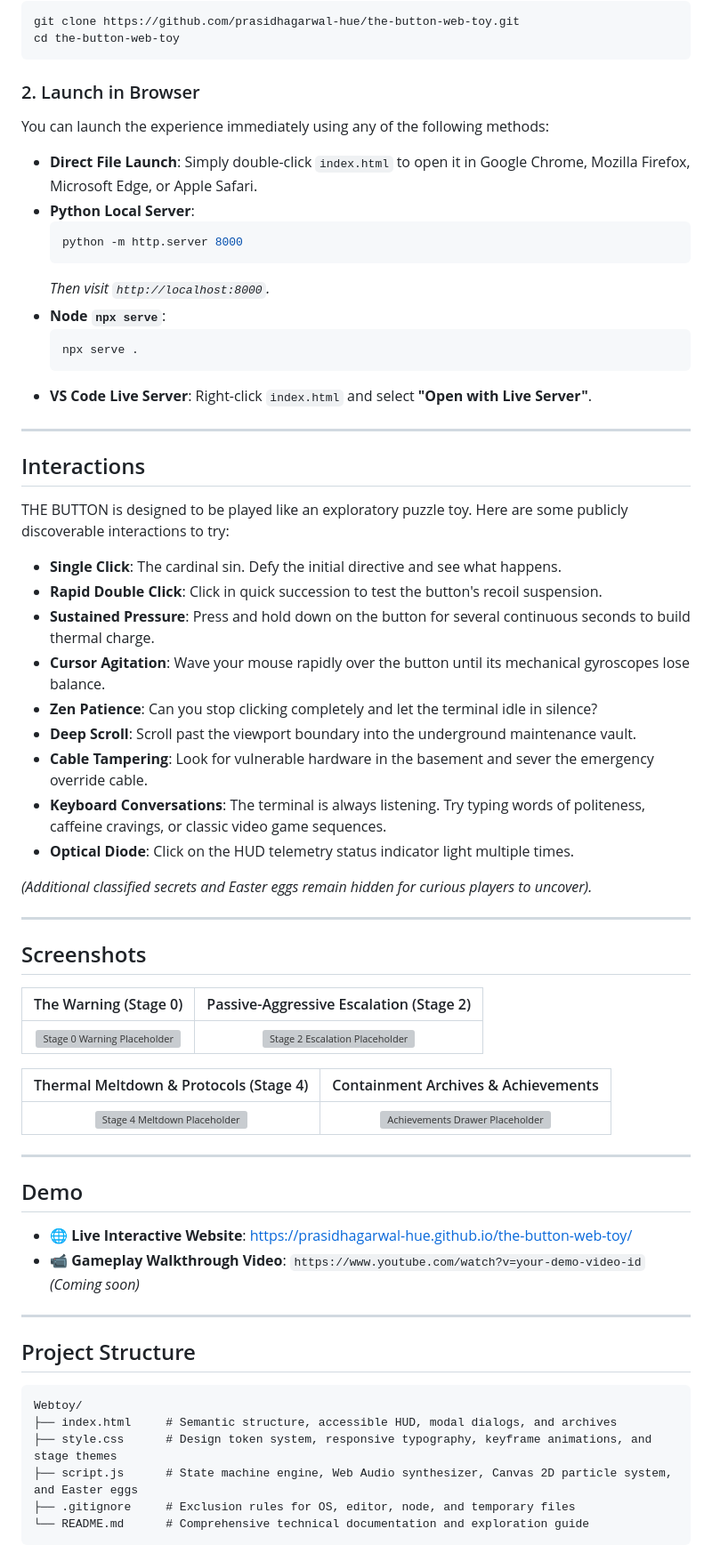
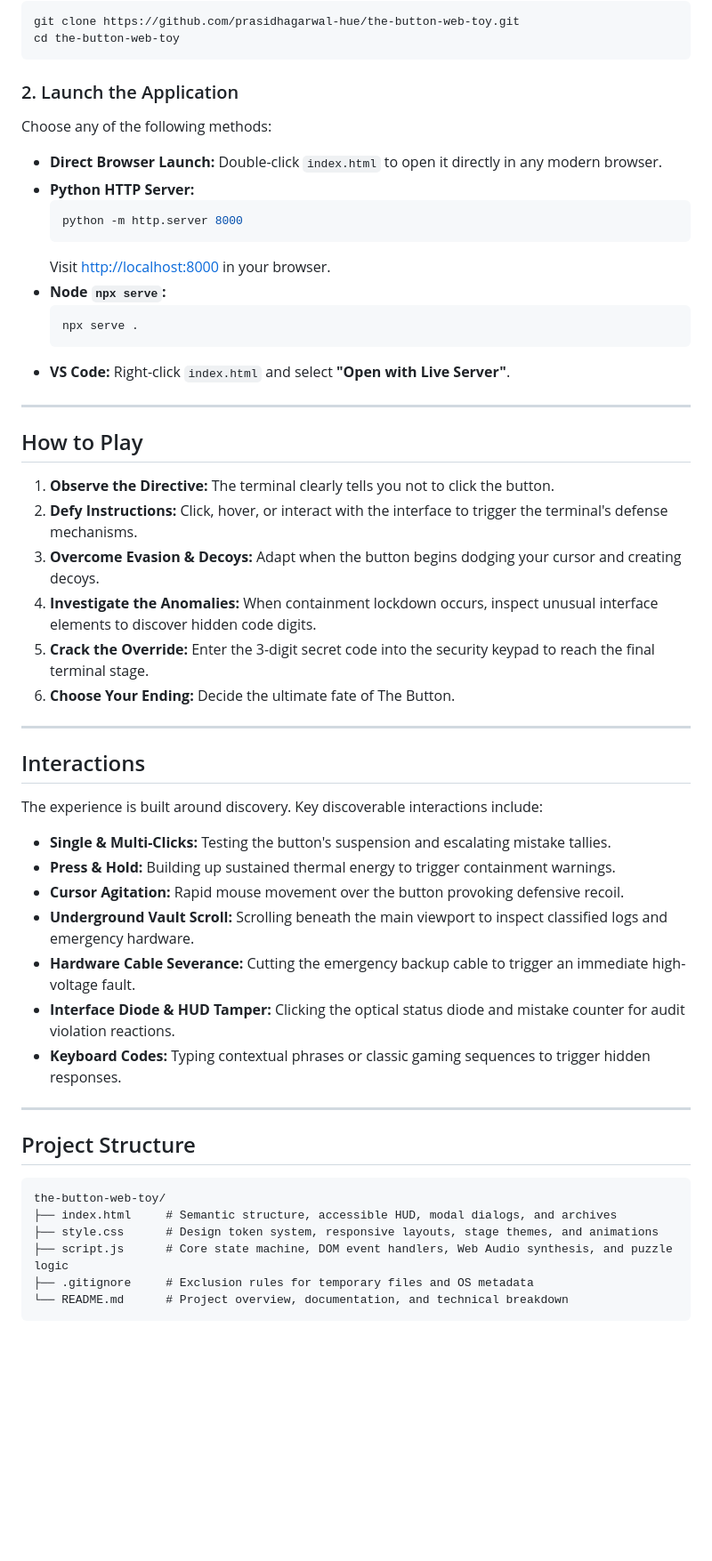
Before and after one commit to prasidhagarwal-hue/the-button-web-toy, a Markdown page: README.md, the part around one of its changes. Shown at 89% size. Drawn GitHub-style; blank space fills up the shorter version; grey boxes are pictures that could not be loaded.

Commit message:
docs: update README.md for GitHub Club recruitment submission

````diff
--- a/README.md
+++ b/README.md
@@ -54,70 +53,57 @@ git clone https://github.com/prasidhagarwal-hue/the-button-web-toy.git
 cd the-button-web-toy
 ```
 
-### 2. Launch in Browser
-You can launch the experience immediately using any of the following methods:
+### 2. Launch the Application
 
-- **Direct File Launch**: Simply double-click `index.html` to open it in Google Chrome, Mozilla Firefox, Microsoft Edge, or Apple Safari.
-- **Python Local Server**:
+Choose any of the following methods:
+
+- **Direct Browser Launch:** Double-click `index.html` to open it directly in any modern browser.
+- **Python HTTP Server:**
   ```bash
   python -m http.server 8000
   ```
-  *Then visit `http://localhost:8000`.*
-- **Node `npx serve`**:
+  Visit [http://localhost:8000](http://localhost:8000) in your browser.
+- **Node `npx serve`:**
   ```bash
   npx serve .
   ```
-- **VS Code Live Server**: Right-click `index.html` and select **"Open with Live Server"**.
+- **VS Code:** Right-click `index.html` and select **"Open with Live Server"**.
+
+---
+
+## How to Play
+
+1. **Observe the Directive:** The terminal clearly tells you not to click the button.
+2. **Defy Instructions:** Click, hover, or interact with the interface to trigger the terminal's defense mechanisms.
+3. **Overcome Evasion & Decoys:** Adapt when the button begins dodging your cursor and creating decoys.
+4. **Investigate the Anomalies:** When containment lockdown occurs, inspect unusual interface elements to discover hidden code digits.
+5. **Crack the Override:** Enter the 3-digit secret code into the security keypad to reach the final terminal stage.
+6. **Choose Your Ending:** Decide the ultimate fate of The Button.
 
 ---
 
 ## Interactions
 
-THE BUTTON is designed to be played like an exploratory puzzle toy. Here are some publicly discoverable interactions to try:
+The experience is built around discovery. Key discoverable interactions include:
 
-- **Single Click**: The cardinal sin. Defy the initial directive and see what happens.
-- **Rapid Double Click**: Click in quick succession to test the button's recoil suspension.
-- **Sustained Pressure**: Press and hold down on the button for several continuous seconds to build thermal charge.
-- **Cursor Agitation**: Wave your mouse rapidly over the button until its mechanical gyroscopes lose balance.
-- **Zen Patience**: Can you stop clicking completely and let the terminal idle in silence?
-- **Deep Scroll**: Scroll past the viewport boundary into the underground maintenance vault.
-- **Cable Tampering**: Look for vulnerable hardware in the basement and sever the emergency override cable.
-- **Keyboard Conversations**: The terminal is always listening. Try typing words of politeness, caffeine cravings, or classic video game sequences.
-- **Optical Diode**: Click on the HUD telemetry status indicator light multiple times.
-
-*(Additional classified secrets and Easter eggs remain hidden for curious players to uncover).*
-
----
-
-## Screenshots
-
-<!-- Add your screenshots in an /assets or /screenshots directory and update the links below -->
-
-| The Warning (Stage 0) | Passive-Aggressive Escalation (Stage 2) |
-|:---:|:---:|
-| ![Stage 0 Warning Placeholder](https://via.placeholder.com/600x340/0a0a0f/ff3b30?text=THE+BUTTON+-+STAGE+0) | ![Stage 2 Escalation Placeholder](https://via.placeholder.com/600x340/120f08/ff9f0a?text=THE+BUTTON+-+STAGE+2) |
-
-| Thermal Meltdown & Protocols (Stage 4) | Containment Archives & Achievements |
-|:---:|:---:|
-| ![Stage 4 Meltdown Placeholder](https://via.placeholder.com/600x340/1a0505/ff453a?text=THE+BUTTON+-+STAGE+4) | ![Achievements Drawer Placeholder](https://via.placeholder.com/600x340/0d0e14/64d2ff?text=ACHIEVEMENTS+DRAWER) |
-
----
-
-## Demo
-
-- 🌐 **Live Interactive Website**: [https://prasidhagarwal-hue.github.io/the-button-web-toy/](https://prasidhagarwal-hue.github.io/the-button-web-toy/)
-- 📹 **Gameplay Walkthrough Video**: `https://www.youtube.com/watch?v=your-demo-video-id` *(Coming soon)*
+- **Single & Multi-Clicks:** Testing the button's suspension and escalating mistake tallies.
+- **Press & Hold:** Building up sustained thermal energy to trigger containment warnings.
+- **Cursor Agitation:** Rapid mouse movement over the button provoking defensive recoil.
+- **Underground Vault Scroll:** Scrolling beneath the main viewport to inspect classified logs and emergency hardware.
+- **Hardware Cable Severance:** Cutting the emergency backup cable to trigger an immediate high-voltage fault.
+- **Interface Diode & HUD Tamper:** Clicking the optical status diode and mistake counter for audit violation reactions.
+- **Keyboard Codes:** Typing contextual phrases or classic gaming sequences to trigger hidden responses.
 
 ---
 
 ## Project Structure
 
 ```
-Webtoy/
+the-button-web-toy/
 ├── index.html     # Semantic structure, accessible HUD, modal dialogs, and archives
-├── style.css      # Design token system, responsive typography, keyframe animations, and stage themes
-├── script.js      # State machine engine, Web Audio synthesizer, Canvas 2D particle system, and Easter eggs
-├── .gitignore     # Exclusion rules for OS, editor, node, and temporary files
-└── README.md      # Comprehensive technical documentation and exploration guide
+├── style.css      # Design token system, responsive layouts, stage themes, and animations
+├── script.js      # Core state machine, DOM event handlers, Web Audio synthesis, and puzzle logic
+├── .gitignore     # Exclusion rules for temporary files and OS metadata
+└── README.md      # Project overview, documentation, and technical breakdown
 ```
 
````
Also changed, not shown: other parts of README.md (+62 -41 lines).
